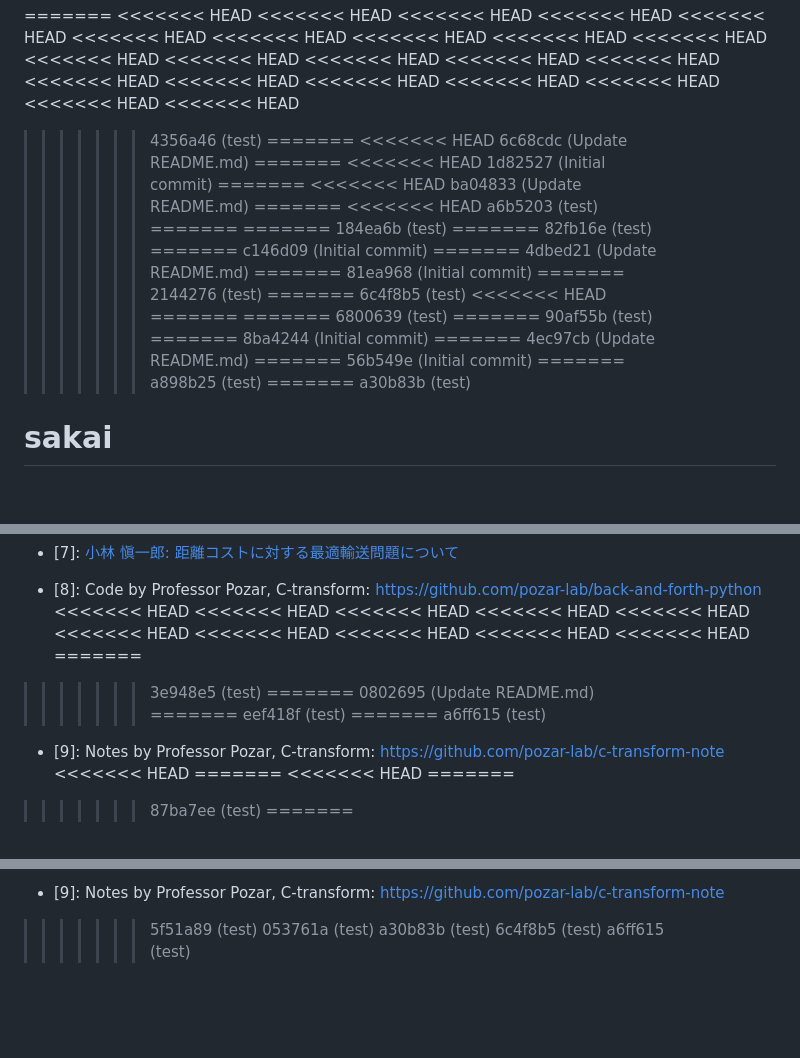
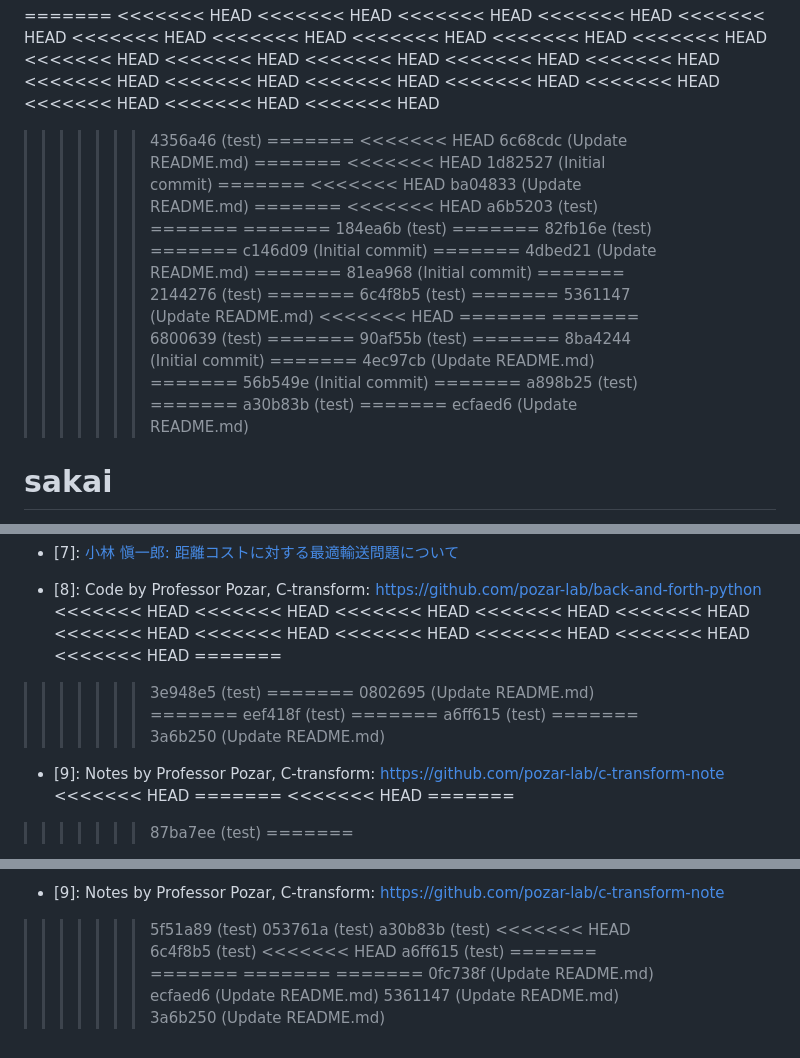
Before and after one commit to yy-sakai/Reserch, a Markdown page: README.md, 3 parts joined by grey strips. Drawn GitHub-style; blank space fills up the shorter version.

```diff
--- a/README.md
+++ b/README.md
@@ -95,6 +95,7 @@
 <<<<<<< HEAD
 <<<<<<< HEAD
 <<<<<<< HEAD
+<<<<<<< HEAD
 >>>>>>> 4356a46 (test)
 =======
 <<<<<<< HEAD
@@ -123,6 +124,8 @@
 >>>>>>> 2144276 (test)
 =======
 >>>>>>> 6c4f8b5 (test)
+=======
+>>>>>>> 5361147 (Update README.md)
 <<<<<<< HEAD
 =======
 =======
@@ -139,6 +142,8 @@
 >>>>>>> a898b25 (test)
 =======
 >>>>>>> a30b83b (test)
+=======
+>>>>>>> ecfaed6 (Update README.md)
 # sakai
 
 Fast back-and-forth method
@@ -250,6 +257,7 @@ How to proceed with research: <https://github.com/rekka/ctransform>
 <<<<<<< HEAD
 <<<<<<< HEAD
 <<<<<<< HEAD
+<<<<<<< HEAD
 =======
 >>>>>>> 3e948e5 (test)
 =======
@@ -258,6 +266,8 @@ How to proceed with research: <https://github.com/rekka/ctransform>
 >>>>>>> eef418f (test)
 =======
 >>>>>>> a6ff615 (test)
+=======
+>>>>>>> 3a6b250 (Update README.md)
 
 - [9]: Notes by Professor Pozar, C-transform: <https://github.com/pozar-lab/c-transform-note>
 <<<<<<< HEAD
@@ -979,5 +995,15 @@ How to proceed with research: <https://github.com/rekka/ctransform>
 >>>>>>> 5f51a89 (test)
 >>>>>>> 053761a (test)
 >>>>>>> a30b83b (test)
+<<<<<<< HEAD
 >>>>>>> 6c4f8b5 (test)
+<<<<<<< HEAD
 >>>>>>> a6ff615 (test)
+=======
+=======
+=======
+=======
+>>>>>>> 0fc738f (Update README.md)
+>>>>>>> ecfaed6 (Update README.md)
+>>>>>>> 5361147 (Update README.md)
+>>>>>>> 3a6b250 (Update README.md)
```
Also changed, not shown: other parts of README.md (+8 -0 lines).
